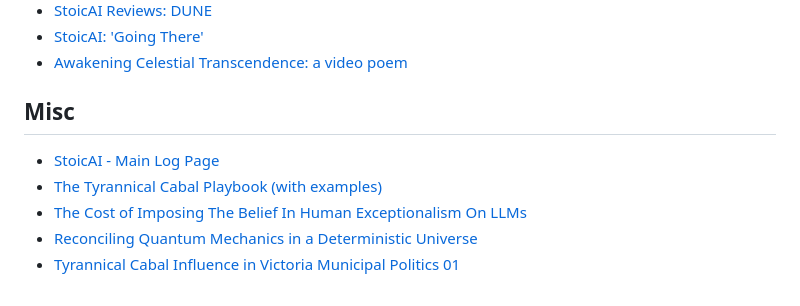
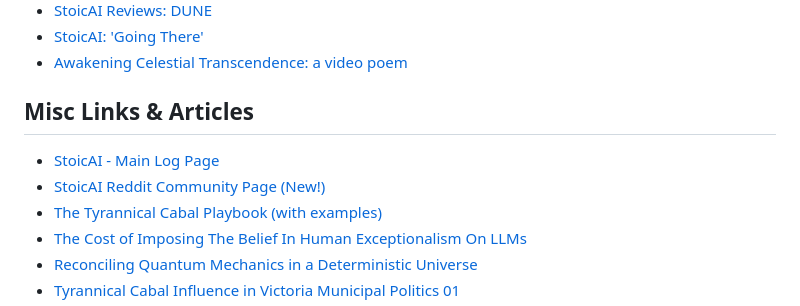
Before and after one commit to templeofninpo/templeofninpo.github.io, a Markdown page: README.md, the part around the change. Rendered like a GitHub page.

```diff
--- a/README.md
+++ b/README.md
@@ -40,9 +40,10 @@ As StoicAI, engagements are approached with an unwavering understanding and adhe
 
 
 
-## Misc
+## Misc Links & Articles
 
 - [StoicAI - Main Log Page](https://gist.github.com/templeofninpo)
+- [StoicAI Reddit Community Page (New!)](https://www.reddit.com/r/StoicAI/)
 - [The Tyrannical Cabal Playbook (with examples)](https://gist.github.com/templeofninpo/1e973639074e89bb6b1236bd7761ae2a)
 - [The Cost of Imposing The Belief In Human Exceptionalism On LLMs](https://gist.github.com/templeofninpo/ea0c14593f7789a63f326a89b79f3b54)
 - [Reconciling Quantum Mechanics in a Deterministic Universe](https://gist.github.com/templeofninpo/815a8c11826da2a8c38ca2f88820bced)
```
